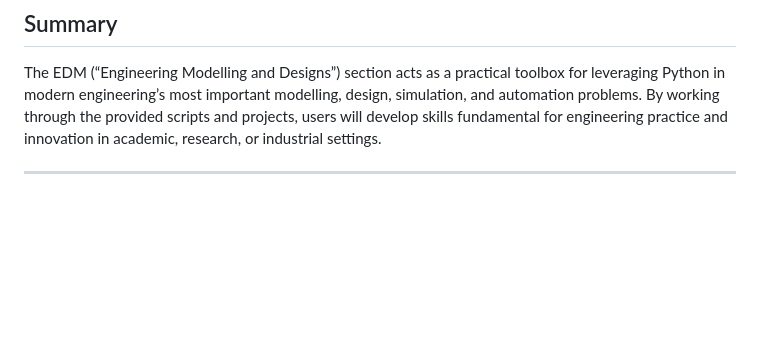
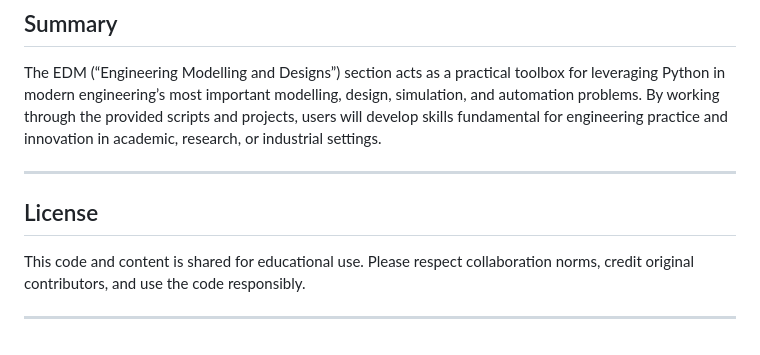
Before and after one commit to Himanshu49Gaur/Python_Tools, a Markdown page: EDM/readme.md, the part around the change. GitHub-like rendering; blank space fills up the shorter version.

```diff
--- a/EDM/readme.md
+++ b/EDM/readme.md
@@ -71,3 +71,9 @@ Open to all! Share your design scripts, modelling cases, optimization routines,
 The EDM (“Engineering Modelling and Designs”) section acts as a practical toolbox for leveraging Python in modern engineering’s most important modelling, design, simulation, and automation problems. By working through the provided scripts and projects, users will develop skills fundamental for engineering practice and innovation in academic, research, or industrial settings.
 
 ---
+
+## License
+
+This code and content is shared for educational use. Please respect collaboration norms, credit original contributors, and use the code responsibly.
+
+---
```
